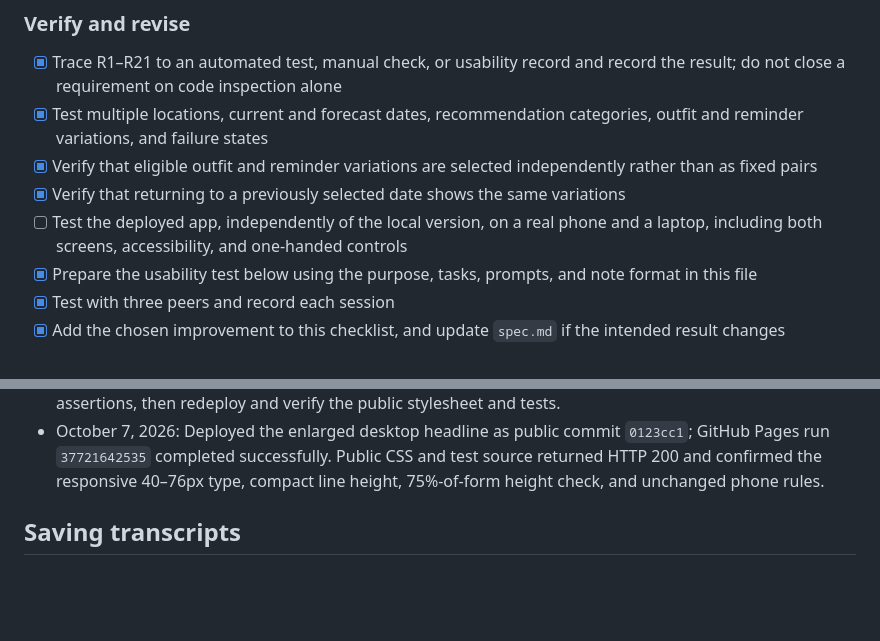
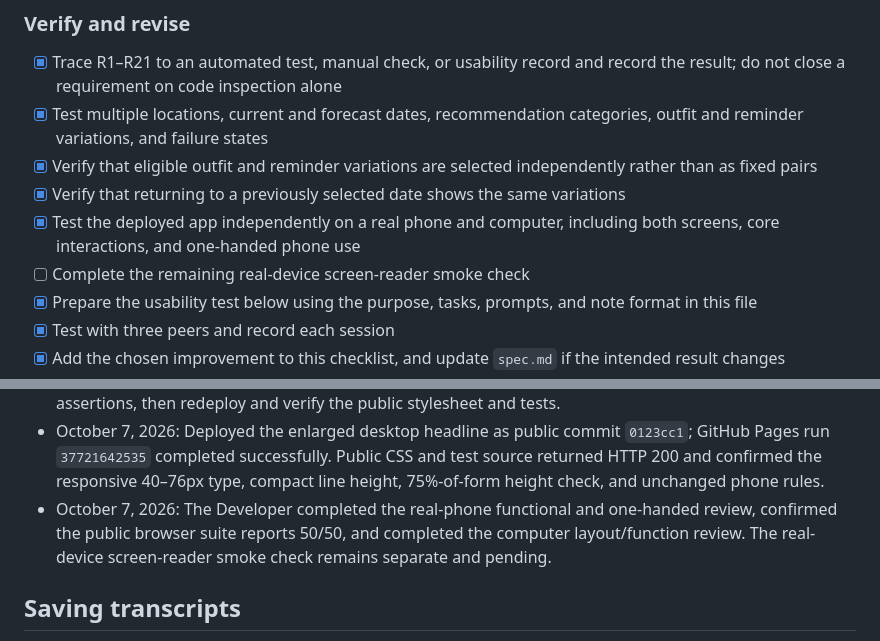
Before and after one commit to zehan-T/outfit-forecast, a Markdown page: plan.md, 2 parts joined by grey strips. Rendered like a GitHub page; blank space fills up the shorter version.

Commit message:
Record real-device verification

```diff
--- a/plan.md
+++ b/plan.md
@@ -124,7 +124,8 @@ and viewport/keyboard/accessibility checks at every UI checkpoint.
 - [x] Test multiple locations, current and forecast dates, recommendation categories, outfit and reminder variations, and failure states
 - [x] Verify that eligible outfit and reminder variations are selected independently rather than as fixed pairs
 - [x] Verify that returning to a previously selected date shows the same variations
-- [ ] Test the deployed app, independently of the local version, on a real phone and a laptop, including both screens, accessibility, and one-handed controls
+- [x] Test the deployed app independently on a real phone and computer, including both screens, core interactions, and one-handed phone use
+- [ ] Complete the remaining real-device screen-reader smoke check
 - [x] Prepare the usability test below using the purpose, tasks, prompts, and note format in this file
 - [x] Test with three peers and record each session
 - [x] Add the chosen improvement to this checklist, and update `spec.md` if the intended result changes
@@ -519,6 +520,10 @@ Record material plan changes and why they were made.
   `0123cc1`; GitHub Pages run `37721642535` completed successfully. Public CSS
   and test source returned HTTP 200 and confirmed the responsive 40–76px type,
   compact line height, 75%-of-form height check, and unchanged phone rules.
+- October 7, 2026: The Developer completed the real-phone functional and
+  one-handed review, confirmed the public browser suite reports 50/50, and
+  completed the computer layout/function review. The real-device screen-reader
+  smoke check remains separate and pending.
 
 ## Saving transcripts
 
```
Also changed, not shown: verification.md (+12 -10 lines).
